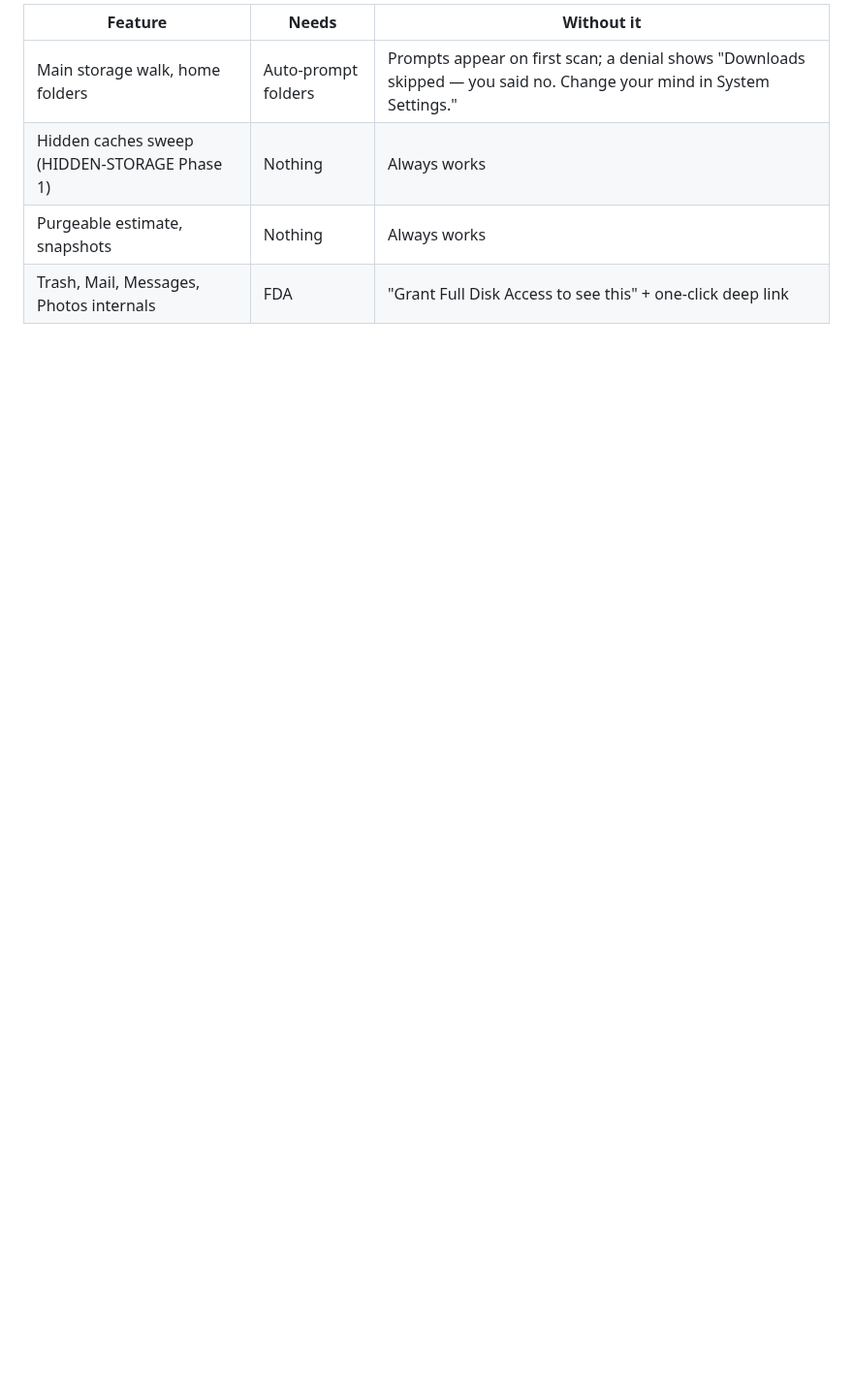
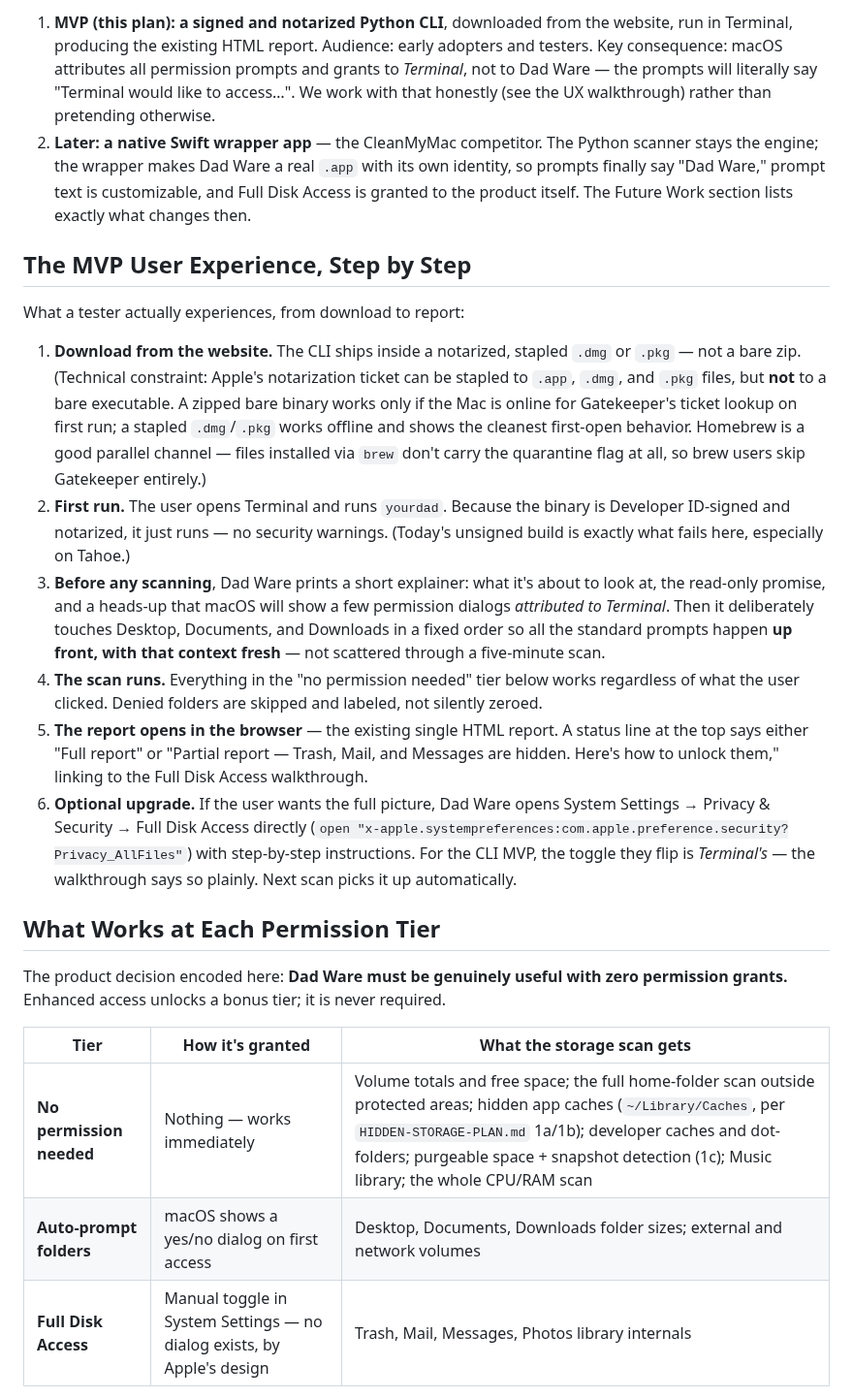
Before and after one commit to jbillington/dadware, a Markdown page: docs/roadmap/PERMISSIONS-PLAN.md, the part around one of its changes. Shown at 97% size. Drawn GitHub-style; blank space fills up the shorter version.

```diff
--- a/docs/roadmap/PERMISSIONS-PLAN.md
+++ b/docs/roadmap/PERMISSIONS-PLAN.md
@@ -31,8 +35,25 @@ Every scanner must know its permission tier and say something useful when denied
 
-| Feature | Needs | Without it |
+1. **MVP (this plan): a signed and notarized Python CLI**, downloaded from the website, run in Terminal, producing the existing HTML report. Audience: early adopters and testers. Key consequence: macOS attributes all permission prompts and grants to *Terminal*, not to Dad Ware — the prompts will literally say "Terminal would like to access…". We work with that honestly (see the UX walkthrough) rather than pretending otherwise.
+2. **Later: a native Swift wrapper app** — the CleanMyMac competitor. The Python scanner stays the engine; the wrapper makes Dad Ware a real `.app` with its own identity, so prompts finally say "Dad Ware," prompt text is customizable, and Full Disk Access is granted to the product itself. The Future Work section lists exactly what changes then.
+
+## The MVP User Experience, Step by Step
+
+What a tester actually experiences, from download to report:
+
+1. **Download from the website.** The CLI ships inside a notarized, stapled `.dmg` or `.pkg` — not a bare zip. (Technical constraint: Apple's notarization ticket can be stapled to `.app`, `.dmg`, and `.pkg` files, but **not** to a bare executable. A zipped bare binary works only if the Mac is online for Gatekeeper's ticket lookup on first run; a stapled `.dmg`/`.pkg` works offline and shows the cleanest first-open behavior. Homebrew is a good parallel channel — files installed via `brew` don't carry the quarantine flag at all, so brew users skip Gatekeeper entirely.)
+2. **First run.** The user opens Terminal and runs `yourdad`. Because the binary is Developer ID-signed and notarized, it just runs — no security warnings. (Today's unsigned build is exactly what fails here, especially on Tahoe.)
+3. **Before any scanning**, Dad Ware prints a short explainer: what it's about to look at, the read-only promise, and a heads-up that macOS will show a few permission dialogs *attributed to Terminal*. Then it deliberately touches Desktop, Documents, and Downloads in a fixed order so all the standard prompts happen **up front, with that context fresh** — not scattered through a five-minute scan.
+4. **The scan runs.** Everything in the "no permission needed" tier below works regardless of what the user clicked. Denied folders are skipped and labeled, not silently zeroed.
+5. **The report opens in the browser** — the existing single HTML report. A status line at the top says either "Full report" or "Partial report — Trash, Mail, and Messages are hidden. Here's how to unlock them," linking to the Full Disk Access walkthrough.
+6. **Optional upgrade.** If the user wants the full picture, Dad Ware opens System Settings → Privacy & Security → Full Disk Access directly (`open "x-apple.systempreferences:com.apple.preference.security?Privacy_AllFiles"`) with step-by-step instructions. For the CLI MVP, the toggle they flip is *Terminal's* — the walkthrough says so plainly. Next scan picks it up automatically.
+
+## What Works at Each Permission Tier
+
+The product decision encoded here: **Dad Ware must be genuinely useful with zero permission grants.** Enhanced access unlocks a bonus tier; it is never required.
+
+| Tier | How it's granted | What the storage scan gets |
 |---|---|---|
-| Main storage walk, home folders | Auto-prompt folders | Prompts appear on first scan; a denial shows "Downloads skipped — you said no. Change your mind in System Settings." |
-| Hidden caches sweep (HIDDEN-STORAGE Phase 1) | Nothing | Always works |
-| Purgeable estimate, snapshots | Nothing | Always works |
-| Trash, Mail, Messages, Photos internals | FDA | "Grant Full Disk Access to see this" + one-click deep link |
+| **No permission needed** | Nothing — works immediately | Volume totals and free space; the full home-folder scan outside protected areas; hidden app caches (`~/Library/Caches`, per `HIDDEN-STORAGE-PLAN.md` 1a/1b); developer caches and dot-folders; purgeable space + snapshot detection (1c); Music library; the whole CPU/RAM scan |
+| **Auto-prompt folders** | macOS shows a yes/no dialog on first access | Desktop, Documents, Downloads folder sizes; external and network volumes |
+| **Full Disk Access** | Manual toggle in System Settings — no dialog exists, by Apple's design | Trash, Mail, Messages, Photos library internals |
 
```
Also changed, not shown: other parts of docs/roadmap/PERMISSIONS-PLAN.md (+65 -39 lines).
